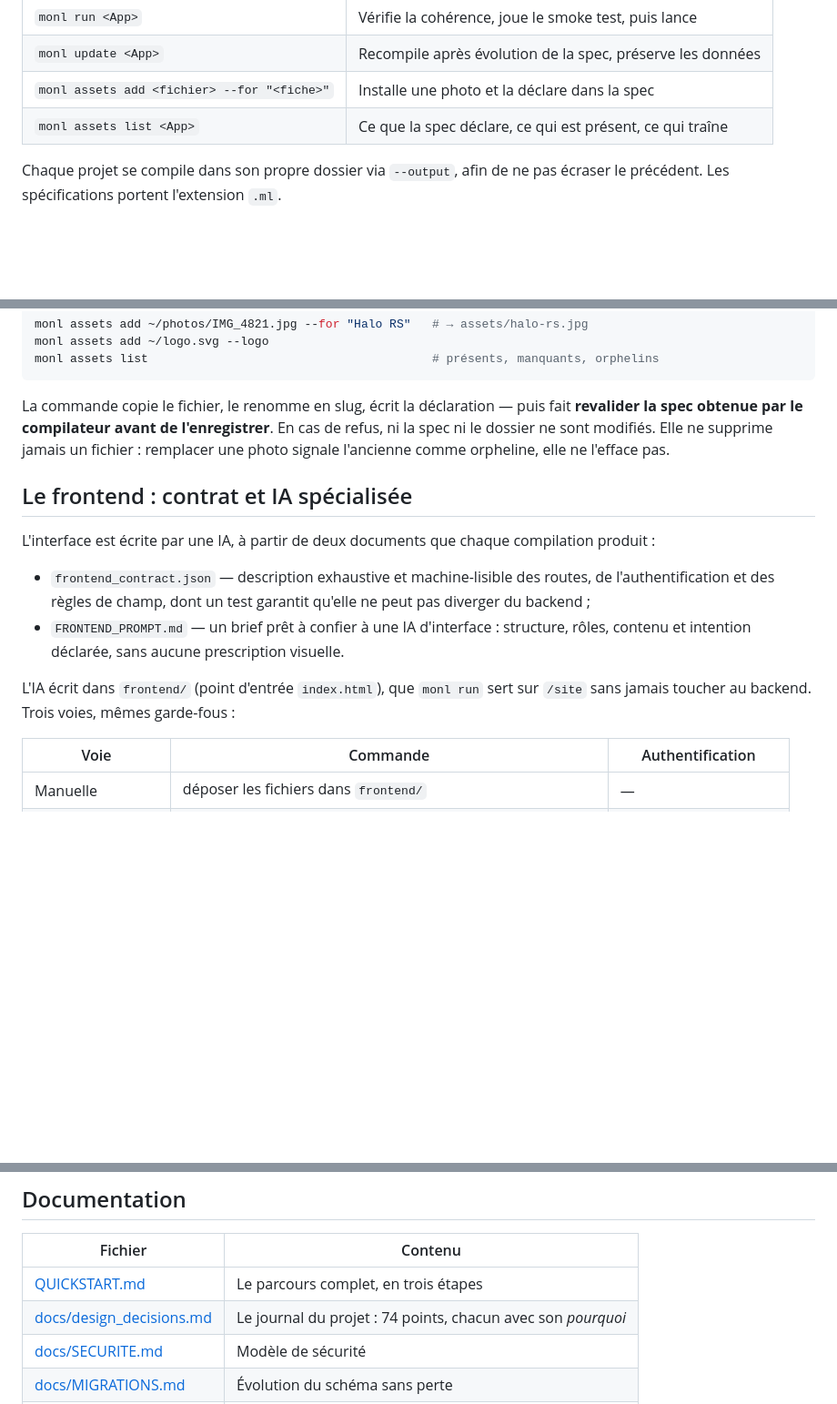
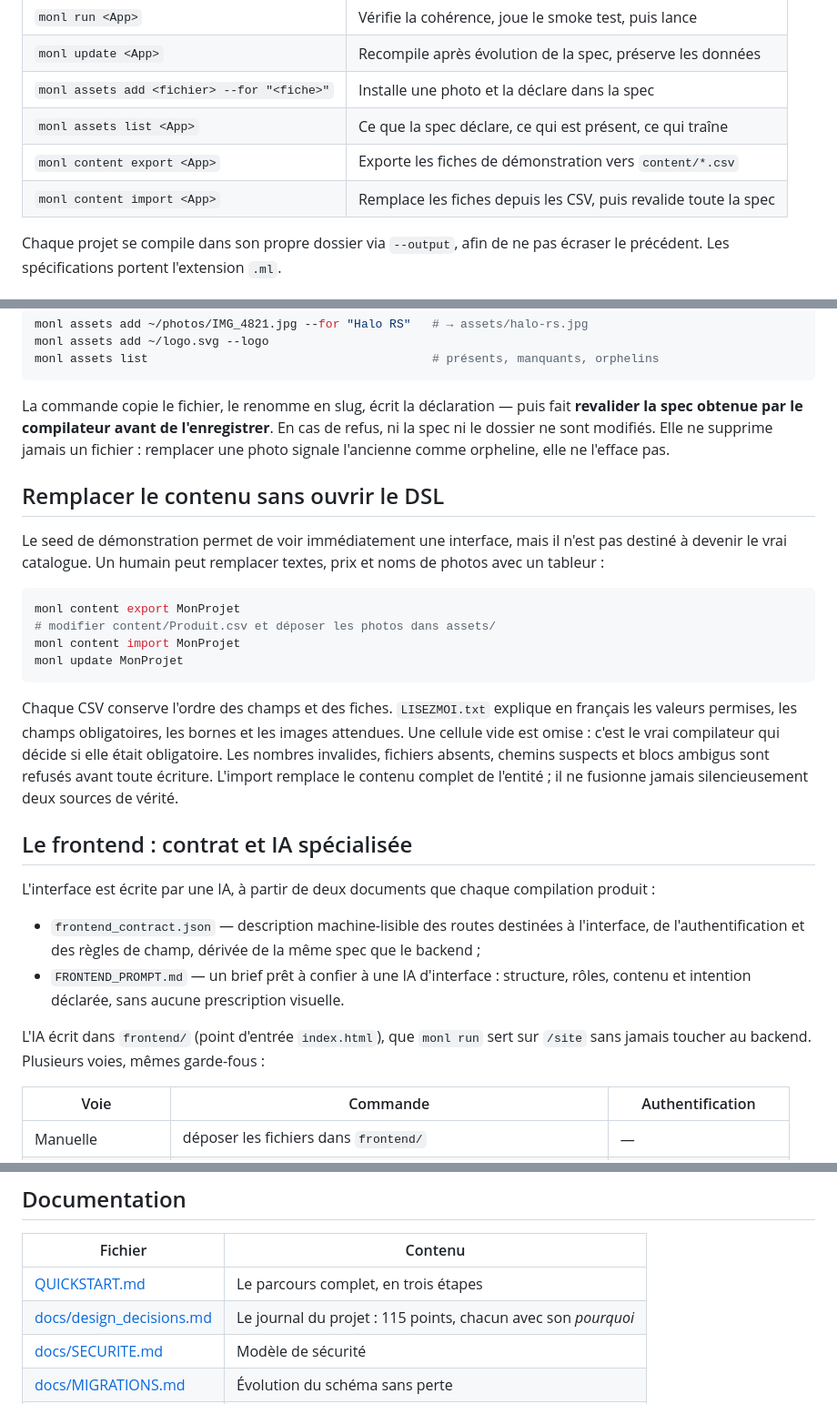
Before and after one commit to Bodichane/monl-compiler, a Markdown page: README.md, 3 parts joined by grey strips. Shown at 91% size. GitHub-like rendering; blank space fills up the shorter version.

````diff
--- a/README.md
+++ b/README.md
@@ -94,6 +104,8 @@ backend et le contrat frontend ; l'IA écrit l'interface contre ce contrat ;
 | `monl update <App>` | Recompile après évolution de la spec, préserve les données |
 | `monl assets add <fichier> --for "<fiche>"` | Installe une photo et la déclare dans la spec |
 | `monl assets list <App>` | Ce que la spec déclare, ce qui est présent, ce qui traîne |
+| `monl content export <App>` | Exporte les fiches de démonstration vers `content/*.csv` |
+| `monl content import <App>` | Remplace les fiches depuis les CSV, puis revalide toute la spec |
 
 Chaque projet se compile dans son propre dossier via `--output`, afin de ne pas
 écraser le précédent. Les spécifications portent l'extension `.ml`.
@@ -262,19 +277,40 @@ refus, ni la spec ni le dossier ne sont modifiés. Elle ne supprime jamais un
 fichier : remplacer une photo signale l'ancienne comme orpheline, elle ne l'efface
 pas.
 
+## Remplacer le contenu sans ouvrir le DSL
+
+Le seed de démonstration permet de voir immédiatement une interface, mais il
+n'est pas destiné à devenir le vrai catalogue. Un humain peut remplacer textes,
+prix et noms de photos avec un tableur :
+
+```bash
+monl content export MonProjet
+# modifier content/Produit.csv et déposer les photos dans assets/
+monl content import MonProjet
+monl update MonProjet
+```
+
+Chaque CSV conserve l'ordre des champs et des fiches. `LISEZMOI.txt` explique en
+français les valeurs permises, les champs obligatoires, les bornes et les images
+attendues. Une cellule vide est omise : c'est le vrai compilateur qui décide si
+elle était obligatoire. Les nombres invalides, fichiers absents, chemins suspects
+et blocs ambigus sont refusés avant toute écriture. L'import remplace le contenu
+complet de l'entité ; il ne fusionne jamais silencieusement deux sources de
+vérité.
+
 ## Le frontend : contrat et IA spécialisée
 
 L'interface est écrite par une IA, à partir de deux documents que chaque
 compilation produit :
 
-- `frontend_contract.json` — description exhaustive et machine-lisible des routes,
-  de l'authentification et des règles de champ, dont un test garantit qu'elle ne
-  peut pas diverger du backend ;
+- `frontend_contract.json` — description machine-lisible des routes destinées à
+  l'interface, de l'authentification et des règles de champ, dérivée de la même
+  spec que le backend ;
 - `FRONTEND_PROMPT.md` — un brief prêt à confier à une IA d'interface : structure,
   rôles, contenu et intention déclarée, sans aucune prescription visuelle.
 
 L'IA écrit dans `frontend/` (point d'entrée `index.html`), que `monl run` sert sur
-`/site` sans jamais toucher au backend. Trois voies, mêmes garde-fous :
+`/site` sans jamais toucher au backend. Plusieurs voies, mêmes garde-fous :
 
 | Voie | Commande | Authentification |
 |---|---|---|
@@ -344,7 +380,7 @@ automatisée.
 | Fichier | Contenu |
 |---|---|
 | [QUICKSTART.md](QUICKSTART.md) | Le parcours complet, en trois étapes |
-| [docs/design_decisions.md](docs/design_decisions.md) | Le journal du projet : 74 points, chacun avec son *pourquoi* |
+| [docs/design_decisions.md](docs/design_decisions.md) | Le journal du projet : 115 points, chacun avec son *pourquoi* |
 | [docs/SECURITE.md](docs/SECURITE.md) | Modèle de sécurité |
 | [docs/MIGRATIONS.md](docs/MIGRATIONS.md) | Évolution du schéma sans perte |
 | [docs/BETA.md](docs/BETA.md) | État de la bêta et feuille de route |
````
Also changed, not shown: other parts of README.md (+23 -10 lines).
